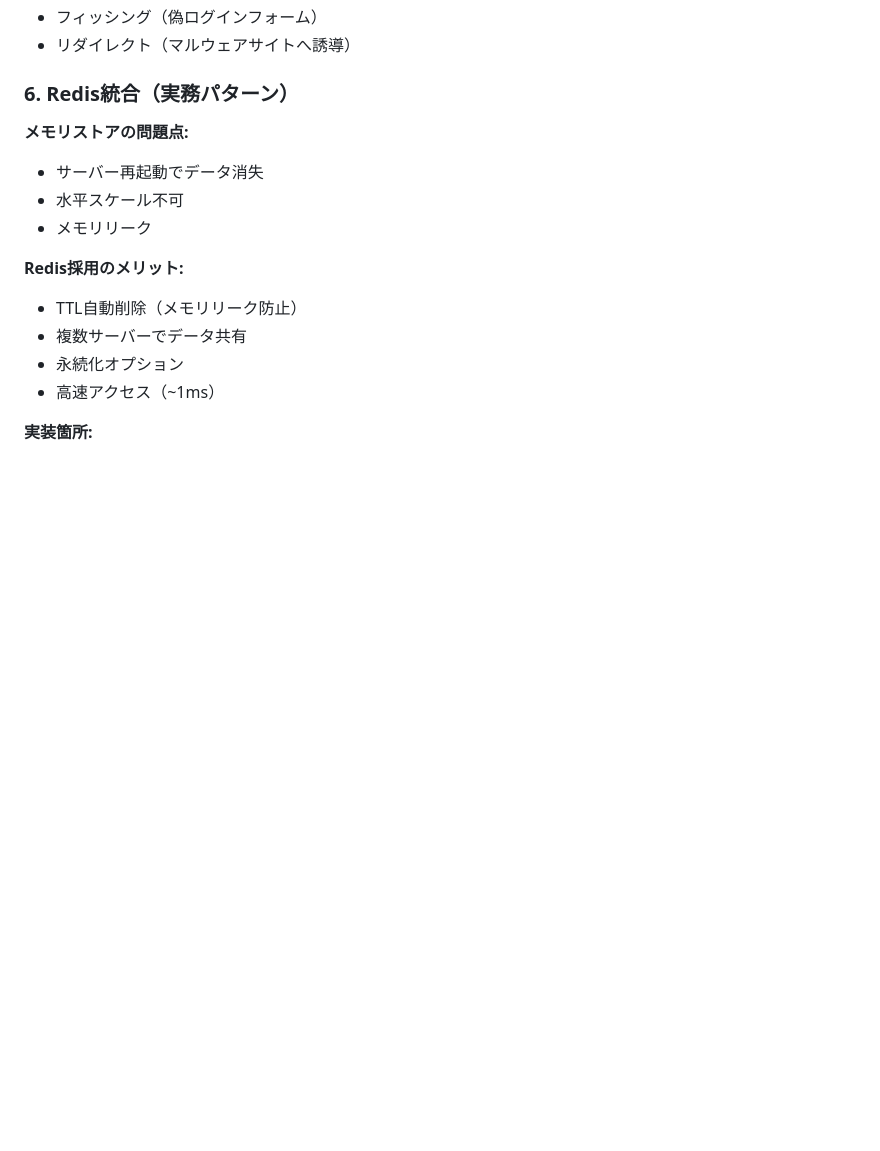
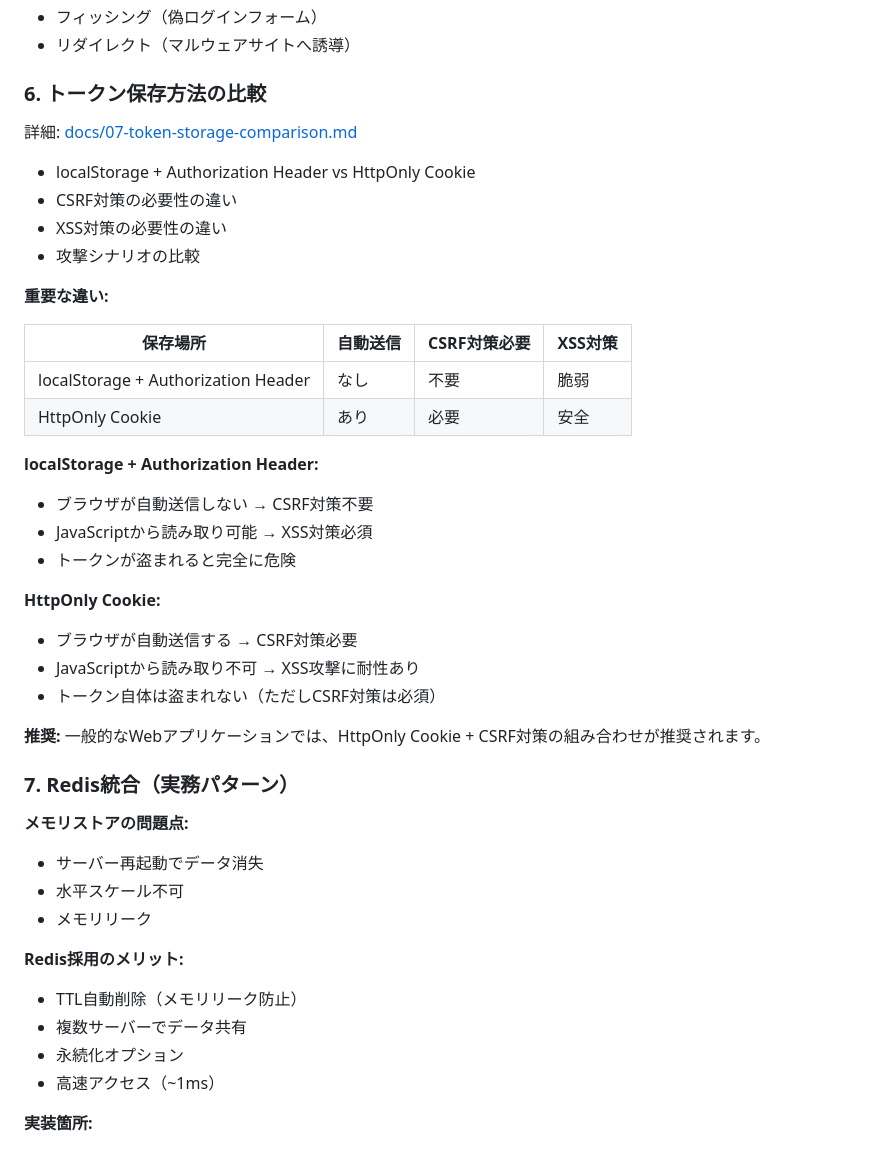
Before and after one commit to yuukanehiro/web-security, a Markdown page: README.md, the part around the change. Drawn GitHub-style; blank space fills up the shorter version.

Commit message:
add: doc追加。保存場所 | LocalStorage vs Cookieによって必須のセキュリティ対策比較

```diff
--- a/README.md
+++ b/README.md
@@ -506,7 +506,35 @@ curl -X POST http://localhost:8090/api/logout \
 - フィッシング（偽ログインフォーム）
 - リダイレクト（マルウェアサイトへ誘導）
 
-### 6. Redis統合（実務パターン）
+### 6. トークン保存方法の比較
+
+詳細: [docs/07-token-storage-comparison.md](docs/07-token-storage-comparison.md)
+
+- localStorage + Authorization Header vs HttpOnly Cookie
+- CSRF対策の必要性の違い
+- XSS対策の必要性の違い
+- 攻撃シナリオの比較
+
+**重要な違い:**
+
+| 保存場所 | 自動送信 | CSRF対策必要 | XSS対策 |
+|---------|---------|-------------|---------|
+| localStorage + Authorization Header | なし | 不要 | 脆弱 |
+| HttpOnly Cookie | あり | 必要 | 安全 |
+
+**localStorage + Authorization Header:**
+- ブラウザが自動送信しない → CSRF対策不要
+- JavaScriptから読み取り可能 → XSS対策必須
+- トークンが盗まれると完全に危険
+
+**HttpOnly Cookie:**
+- ブラウザが自動送信する → CSRF対策必要
+- JavaScriptから読み取り不可 → XSS攻撃に耐性あり
+- トークン自体は盗まれない（ただしCSRF対策は必須）
+
+**推奨:** 一般的なWebアプリケーションでは、HttpOnly Cookie + CSRF対策の組み合わせが推奨されます。
+
+### 7. Redis統合（実務パターン）
 
 **メモリストアの問題点:**
 - サーバー再起動でデータ消失
```
Also changed, not shown: docs/07-token-storage-comparison.md (added, +343 -0 lines).
